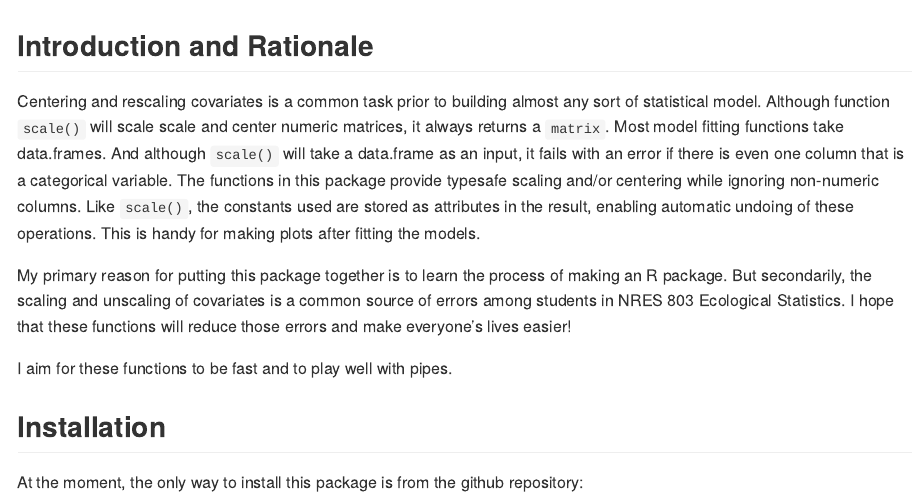
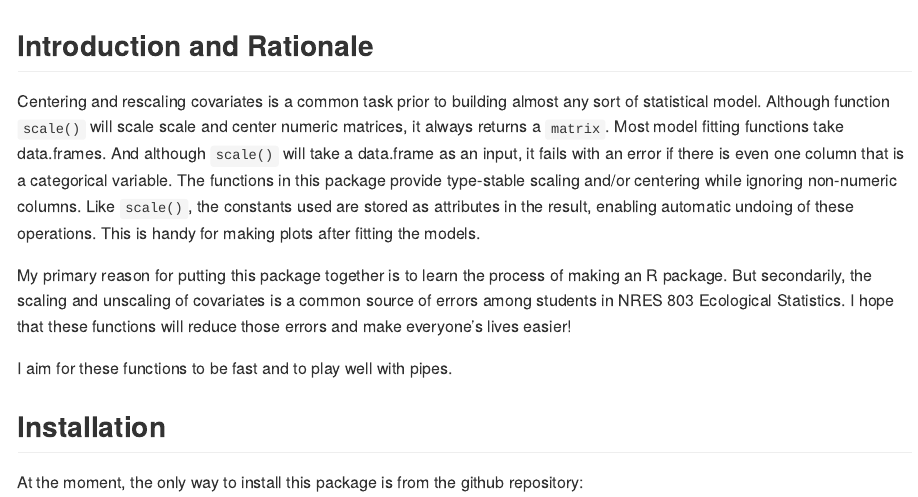
Before and after one commit to atyre2/scaler, an R Markdown document (README.Rmd): the page in a window 1100 px wide, from its top. Rendered offline with R 4.5, knitr and Pandoc, with nearby package versions.

Commit message:
fiddled with README

```diff
--- a/README.Rmd
+++ b/README.Rmd
@@ -19,7 +19,7 @@ almost any sort of statistical model. Although function `scale()` will scale
 scale and center numeric matrices, it always returns a `matrix`. Most model
 fitting functions take data.frames. And although `scale()` will take a
 data.frame as an input, it fails with an error if there is even one column
-that is a categorical variable. The functions in this package provide typesafe
+that is a categorical variable. The functions in this package provide type-stable
 scaling and/or centering while ignoring
 non-numeric columns. Like `scale()`, the constants used are stored as
 attributes in the result, enabling automatic undoing of these operations.
```
